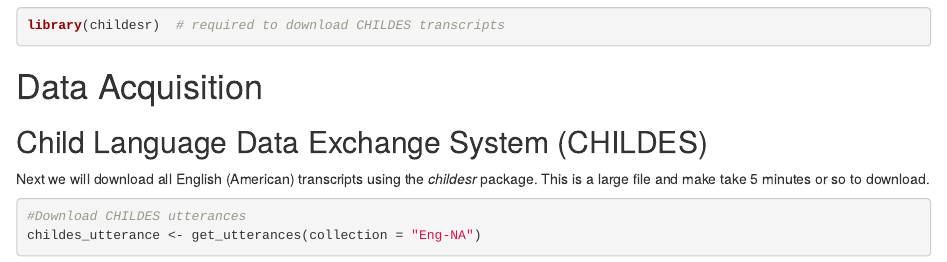
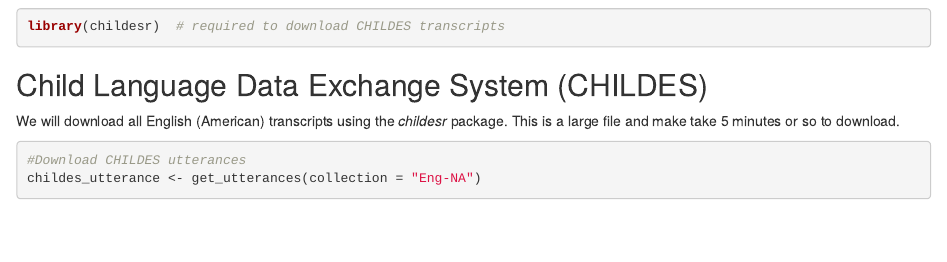
Before and after one commit to UIUCLearningLanguageLab/PredictMCDI, an R Markdown document (Data Acquisition/Download CHILDES.Rmd): the page in a window 1100 px wide, from its top. Rendered offline with R 4.5, knitr and Pandoc, with nearby package versions; some code elsewhere in the file could not run offline.

Commit message:
Update Download CHILDES.Rmd

````diff
--- a/Data Acquisition/Download CHILDES.Rmd
+++ b/Data Acquisition/Download CHILDES.Rmd
@@ -6,10 +6,8 @@
 ```{r, libraries}
 library(childesr)  # required to download CHILDES transcripts
 ```
-
-# Data Acquisition
 ## Child Language Data Exchange System (CHILDES)
-Next we will download all English (American) transcripts using the *childesr* package. This is a large file and make take 5 minutes or so to download.
+We will download all English (American) transcripts using the *childesr* package. This is a large file and make take 5 minutes or so to download.
 ```{r}
 #Download CHILDES utterances
 childes_utterance <- get_utterances(collection = "Eng-NA")
````
